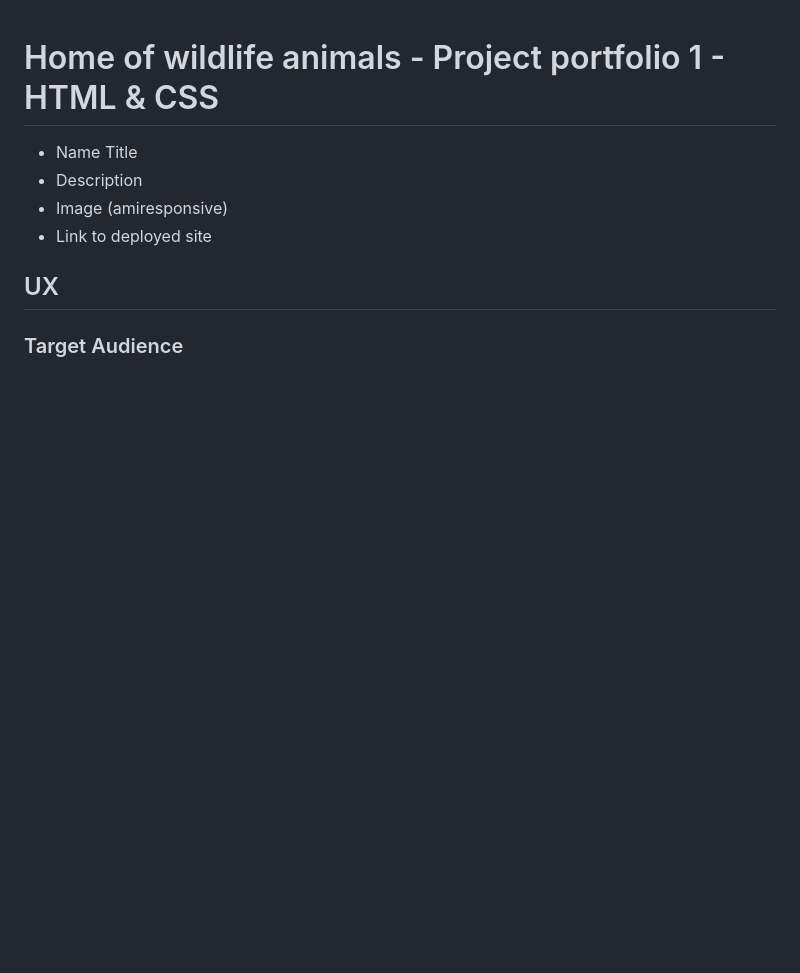
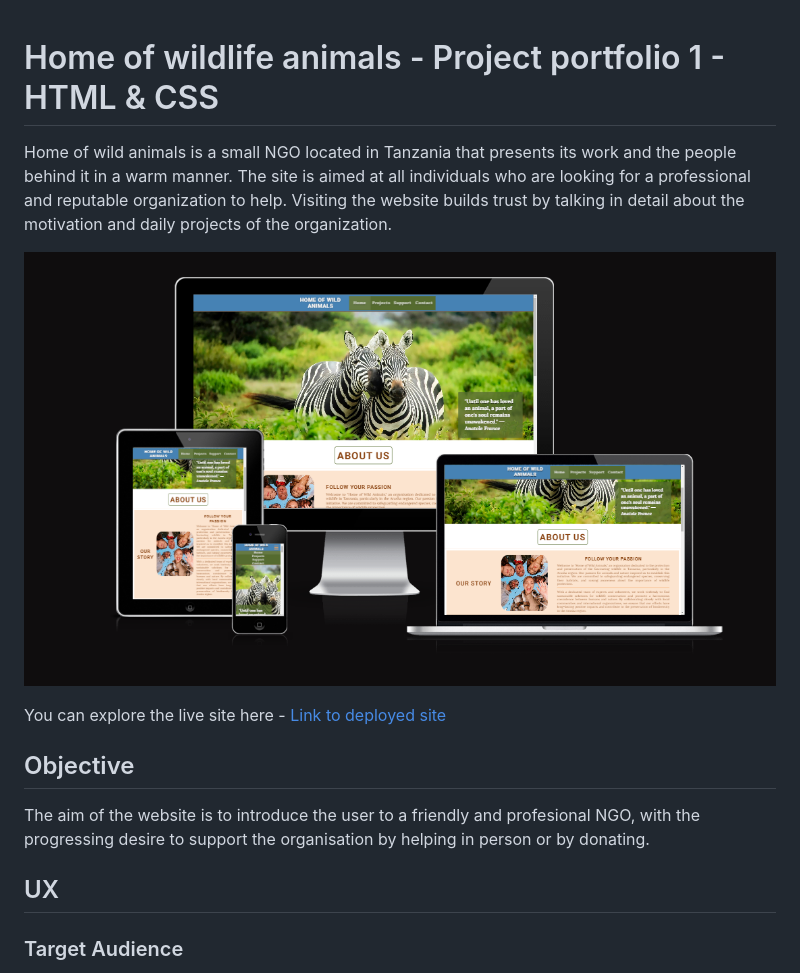
Before and after one commit to ChrisCross1983/Home-of-wildlife-animals, a Markdown page: README.md, the part around the change. Rendered like a GitHub page; pictures changed too: assets/images/readme-images/Screenshot 2024-08-05 133428.png (added); blank space fills up the shorter version.

Commit message:
Add Mockup and Objective section to readme

```diff
--- a/README.md
+++ b/README.md
@@ -1,9 +1,15 @@
 # Home of wildlife animals - Project portfolio 1 - HTML & CSS
-  - Name Title
-  - Description
-  - Image (amiresponsive)
-  - Link to deployed site
 
+Home of wild animals is a small NGO located in Tanzania that presents its work and the people behind it in a warm manner.
+The site is aimed at all individuals who are looking for a professional and reputable organization to help. Visiting the website builds trust by talking in detail about the motivation and daily projects of the organization.
+
+![Responsive Mockup](assets/images/readme-images/Screenshot%202024-08-05%20133428.png)
+
+You can explore the live site here - [Link to deployed site](https://chriscross1983.github.io/Home-of-wildlife-animals/)
+
+## Objective
+
+The aim of the website is to introduce the user to a friendly and profesional NGO, with the progressing desire to support the organisation by helping in person or by donating.
 ## UX
 
 ### Target Audience
```
Also changed, not shown: 1 other file.
